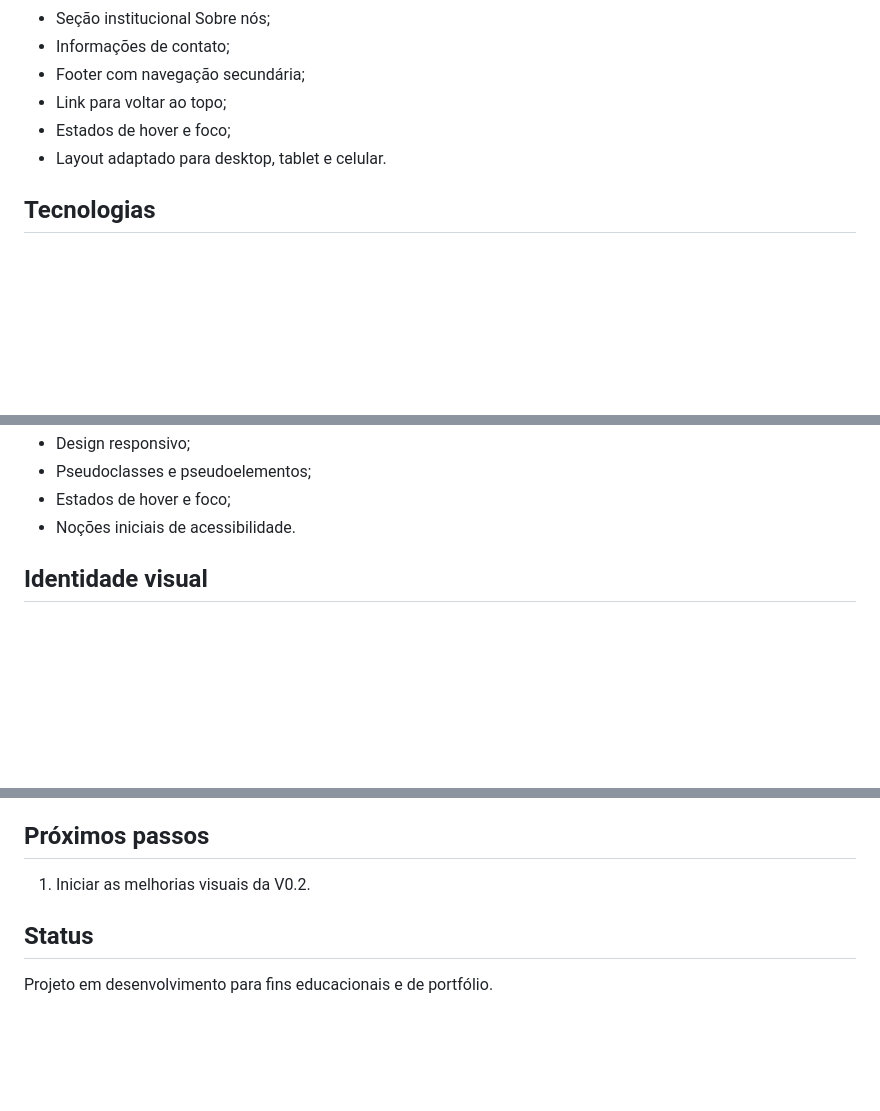
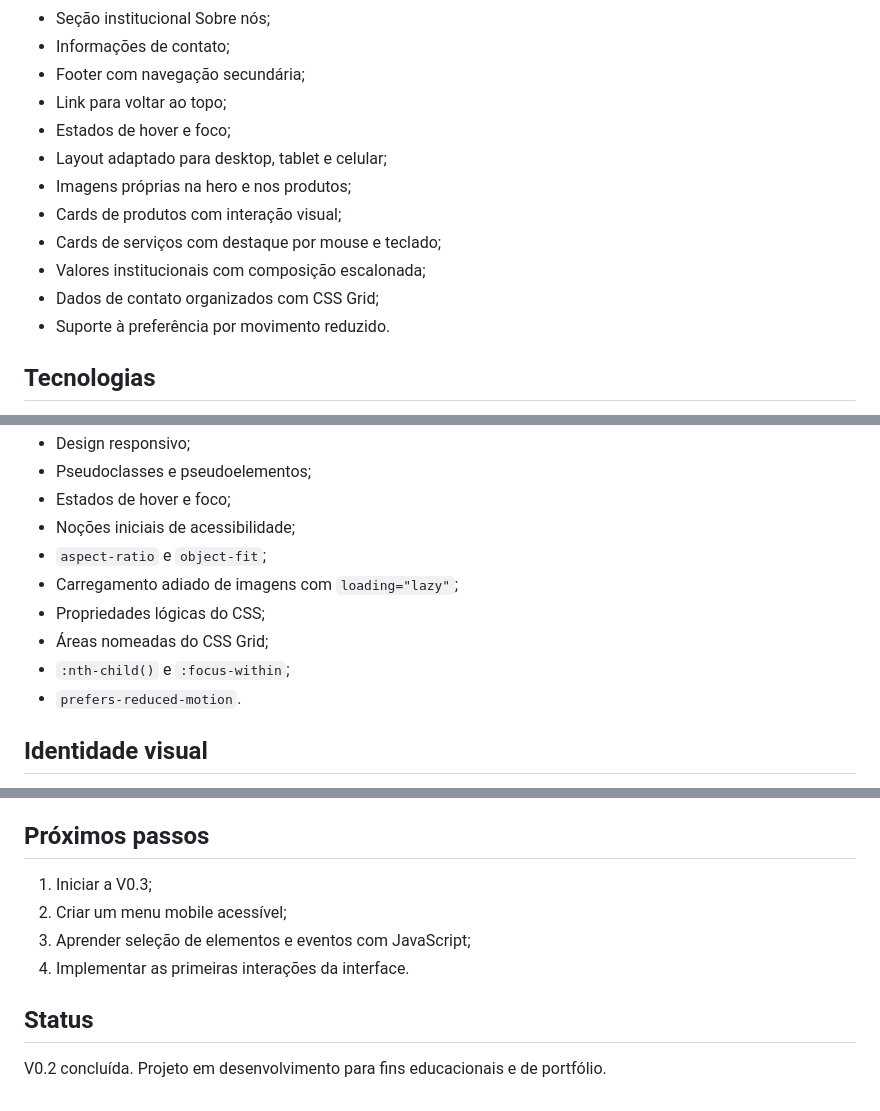
Before and after one commit to Pedrothedeveloper/paw-house, a Markdown page: README.md, 3 parts joined by grey strips. Rendered like a GitHub page; blank space fills up the shorter version.

Commit message:
docs: atualiza README para conclusao da V0.2

```diff
--- a/README.md
+++ b/README.md
@@ -21,7 +21,13 @@ Nesta versão, os produtos e serviços são conteúdos estáticos. Ainda não ex
 - Footer com navegação secundária;
 - Link para voltar ao topo;
 - Estados de hover e foco;
-- Layout adaptado para desktop, tablet e celular.
+- Layout adaptado para desktop, tablet e celular;
+- Imagens próprias na hero e nos produtos;
+- Cards de produtos com interação visual;
+- Cards de serviços com destaque por mouse e teclado;
+- Valores institucionais com composição escalonada;
+- Dados de contato organizados com CSS Grid;
+- Suporte à preferência por movimento reduzido.
 
 ## Tecnologias
 
@@ -81,7 +87,13 @@ petshop/index.html
 - Design responsivo;
 - Pseudoclasses e pseudoelementos;
 - Estados de hover e foco;
-- Noções iniciais de acessibilidade.
+- Noções iniciais de acessibilidade;
+- `aspect-ratio` e `object-fit`;
+- Carregamento adiado de imagens com `loading="lazy"`;
+- Propriedades lógicas do CSS;
+- Áreas nomeadas do CSS Grid;
+- `:nth-child()` e `:focus-within`;
+- `prefers-reduced-motion`.
 
 ## Identidade visual
 
@@ -110,8 +122,11 @@ O endereço de e-mail usa o domínio reservado `.example` e não recebe mensagen
 
 ## Próximos passos
 
-1. Iniciar as melhorias visuais da V0.2.
+1. Iniciar a V0.3;
+2. Criar um menu mobile acessível;
+3. Aprender seleção de elementos e eventos com JavaScript;
+4. Implementar as primeiras interações da interface.
 
 ## Status
 
-Projeto em desenvolvimento para fins educacionais e de portfólio.
+V0.2 concluída. Projeto em desenvolvimento para fins educacionais e de portfólio.
```
Also changed, not shown: other parts of README.md (+3 -3 lines).
